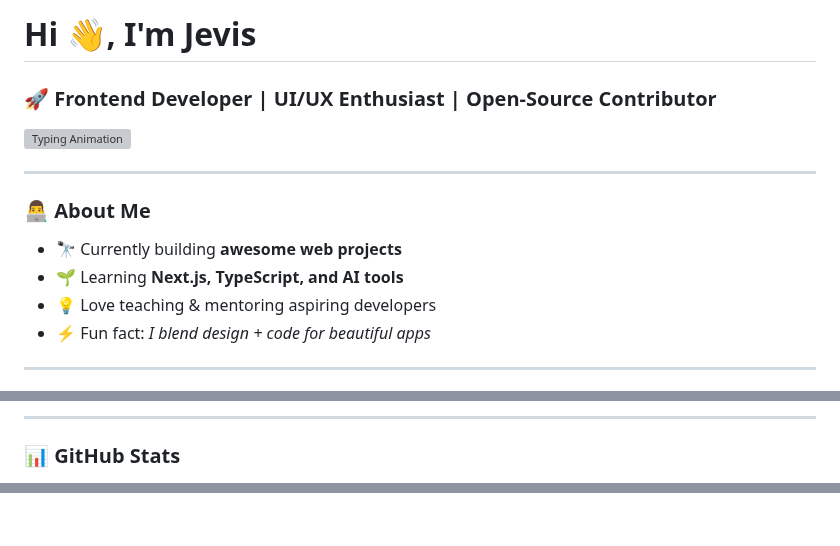
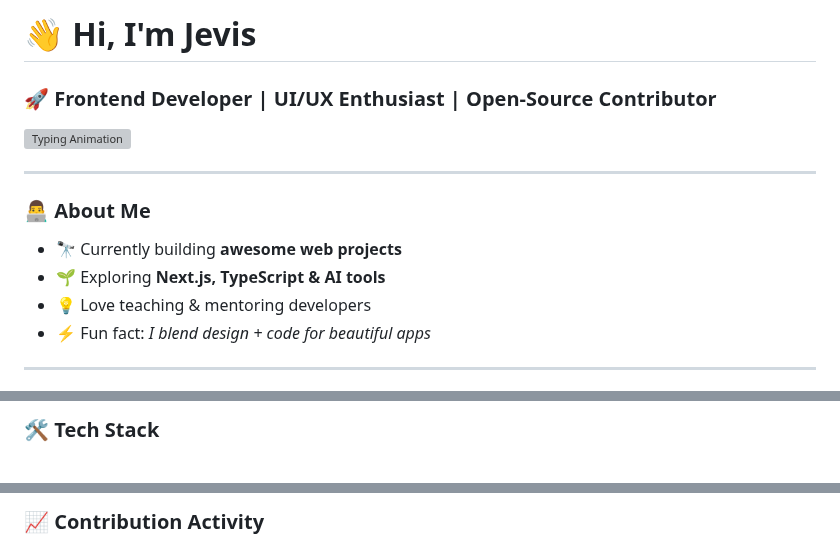
Before and after one commit to jevisexcell024/jevisexcell024, a Markdown page: README.md, 3 parts joined by grey strips. GitHub-like rendering; blank space fills up the shorter version; grey boxes are pictures that could not be loaded.

```diff
--- a/README.md
+++ b/README.md
@@ -1,3 +1,3 @@
-# Hi 👋, I'm Jevis
+# 👋 Hi, I'm Jevis
 ### 🚀 Frontend Developer | UI/UX Enthusiast | Open-Source Contributor
 
@@ -7,8 +7,8 @@
 
 ### 👨‍💻 About Me
 - 🔭 Currently building **awesome web projects**
-- 🌱 Learning **Next.js, TypeScript, and AI tools**
-- 💡 Love teaching & mentoring aspiring developers
+- 🌱 Exploring **Next.js, TypeScript & AI tools**
+- 💡 Love teaching & mentoring developers
 - ⚡ Fun fact: *I blend design + code for beautiful apps*
 
 ---
@@ -18,6 +17,3 @@
 
----
-
-### 📊 GitHub Stats
-
+### 🛠 Tech Stack
 <p align="left">
@@ -60,2 +52,3 @@
 
+### 📈 Contribution Activity
 <p align="left">
```
Also changed, not shown: other parts of README.md (+26 -41 lines).
